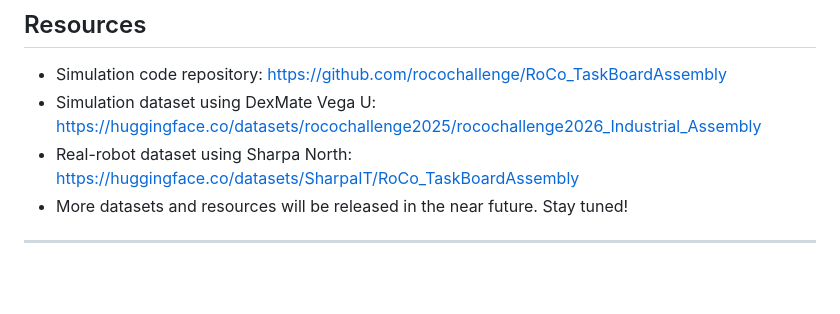
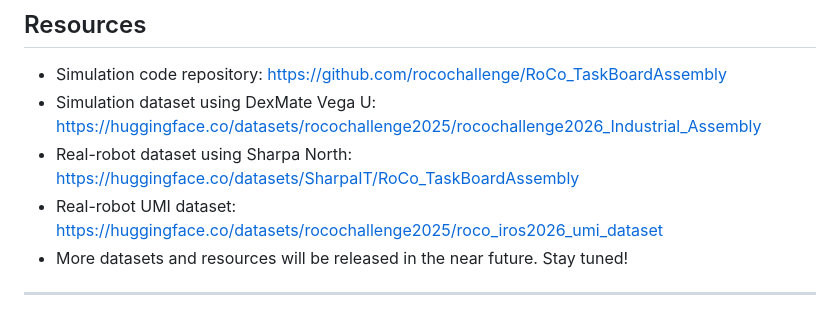
Before and after one commit to rocochallenge/rocochallenge.github.io, a Markdown page: RoCo-IROS2026/industrial_docs/overview.md, the part around the change. GitHub-like rendering; blank space fills up the shorter version.

Commit message:
Add industrial UMI dataset link

```diff
--- a/RoCo-IROS2026/industrial_docs/overview.md
+++ b/RoCo-IROS2026/industrial_docs/overview.md
@@ -26,6 +26,7 @@ Simulation assets and real-robot data will be released for participant use. We s
 * Simulation code repository: <https://github.com/rocochallenge/RoCo_TaskBoardAssembly>
 * Simulation dataset using DexMate Vega U: <https://huggingface.co/datasets/rocochallenge2025/rocochallenge2026_Industrial_Assembly>
 * Real-robot dataset using Sharpa North: <https://huggingface.co/datasets/SharpaIT/RoCo_TaskBoardAssembly>
+* Real-robot UMI dataset: <https://huggingface.co/datasets/rocochallenge2025/roco_iros2026_umi_dataset>
 * More datasets and resources will be released in the near future. Stay tuned!
 
 ---
```
